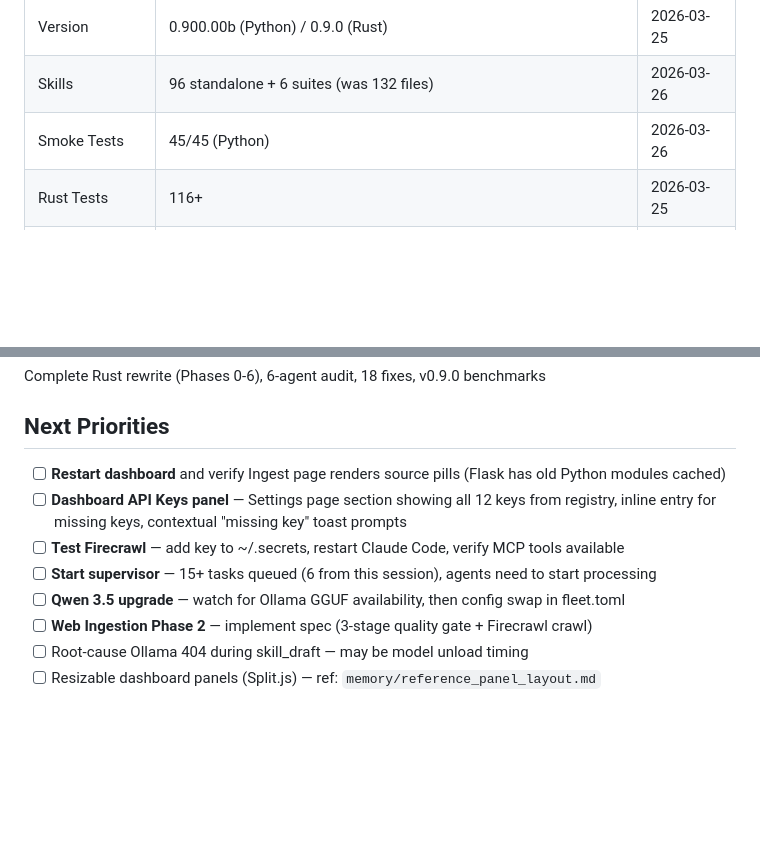
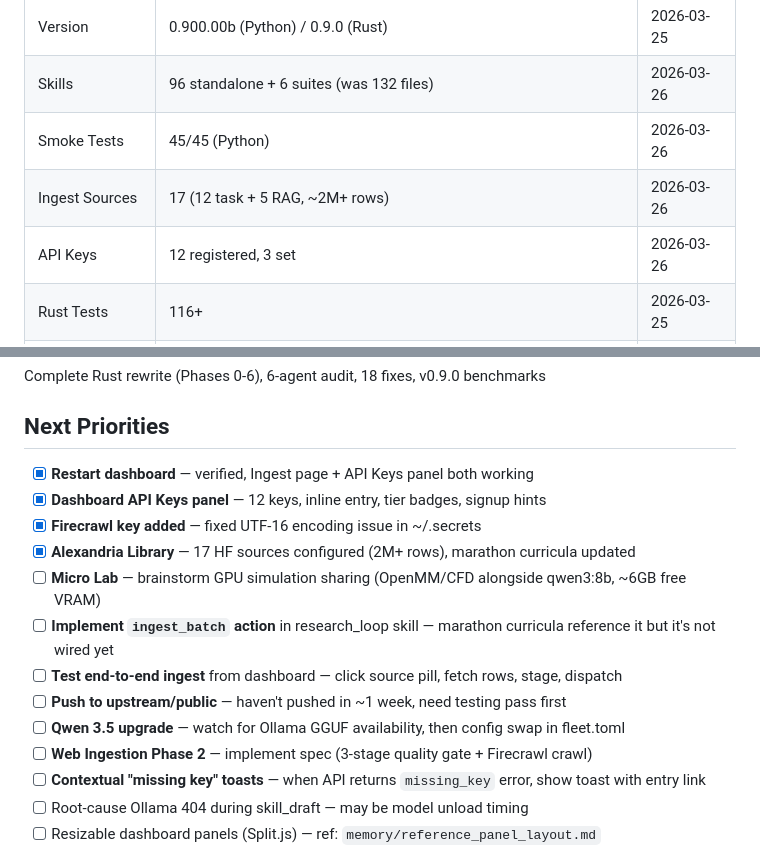
Before and after one commit to SwiftWing21/BigEd, a Markdown page: SESSION_HANDOFF.md, 2 parts joined by grey strips. Rendered like a GitHub page; blank space fills up the shorter version.

Commit message:
docs: update SESSION_HANDOFF for 2026-03-26d session
API Keys panel, 17 ingest sources (2M+ rows), marathon research mode,
Micro Lab GPU sim idea queued for next session

Co-Authored-By: Claude Opus 4.6 (1M context) <noreply@anthropic.com>

```diff
--- a/SESSION_HANDOFF.md
+++ b/SESSION_HANDOFF.md
@@ -12,6 +12,8 @@
 | Version | 0.900.00b (Python) / 0.9.0 (Rust) | 2026-03-25 |
 | Skills | 96 standalone + 6 suites (was 132 files) | 2026-03-26 |
 | Smoke Tests | 45/45 (Python) | 2026-03-26 |
+| Ingest Sources | 17 (12 task + 5 RAG, ~2M+ rows) | 2026-03-26 |
+| API Keys | 12 registered, 3 set | 2026-03-26 |
 | Rust Tests | 116+ | 2026-03-25 |
 | Dashboard Endpoints | 26 (Rust) + 254 (Python, +12 ingest) | 2026-03-26 |
 | DB Tables | 9 (Rust schema) | 2026-03-25 |
@@ -241,12 +243,17 @@ Complete Rust rewrite (Phases 0-6), 6-agent audit, 18 fixes, v0.9.0 benchmarks
 
 ## Next Priorities
 
-- [ ] **Restart dashboard** and verify Ingest page renders source pills (Flask has old Python modules cached)
-- [ ] **Dashboard API Keys panel** — Settings page section showing all 12 keys from registry, inline entry for missing keys, contextual "missing key" toast prompts
-- [ ] **Test Firecrawl** — add key to ~/.secrets, restart Claude Code, verify MCP tools available
-- [ ] **Start supervisor** — 15+ tasks queued (6 from this session), agents need to start processing
+- [x] **Restart dashboard** — verified, Ingest page + API Keys panel both working
+- [x] **Dashboard API Keys panel** — 12 keys, inline entry, tier badges, signup hints
+- [x] **Firecrawl key added** — fixed UTF-16 encoding issue in ~/.secrets
+- [x] **Alexandria Library** — 17 HF sources configured (2M+ rows), marathon curricula updated
+- [ ] **Micro Lab** — brainstorm GPU simulation sharing (OpenMM/CFD alongside qwen3:8b, ~6GB free VRAM)
+- [ ] **Implement `ingest_batch` action** in research_loop skill — marathon curricula reference it but it's not wired yet
+- [ ] **Test end-to-end ingest** from dashboard — click source pill, fetch rows, stage, dispatch
+- [ ] **Push to upstream/public** — haven't pushed in ~1 week, need testing pass first
 - [ ] **Qwen 3.5 upgrade** — watch for Ollama GGUF availability, then config swap in fleet.toml
 - [ ] **Web Ingestion Phase 2** — implement spec (3-stage quality gate + Firecrawl crawl)
+- [ ] **Contextual "missing key" toasts** — when API returns `missing_key` error, show toast with entry link
 - [ ] Root-cause Ollama 404 during skill_draft — may be model unload timing
 - [ ] Resizable dashboard panels (Split.js) — ref: `memory/reference_panel_layout.md`
 - [ ] Migrate skills to use new helpers (_knowledge, _report, _llm_parse)
```
